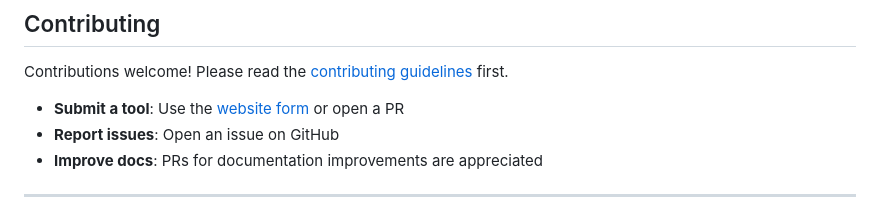
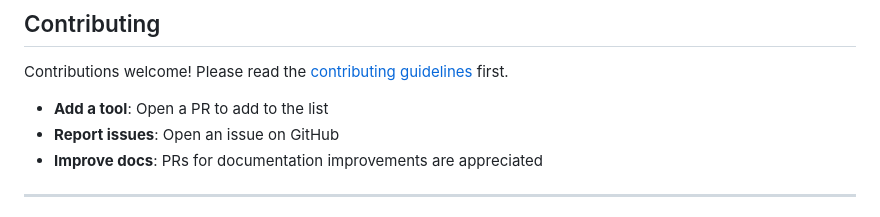
Before and after one commit to nuonco/awesome-byoc, a Markdown page: README.md, the part around one of its changes. GitHub-like rendering.

Commit message:
Update README links to buildyourown.dev
- Change website link to https://buildyourown.dev
- Remove Awesome badge
- Remove submit tool link, update to PR-based contribution

```diff
--- a/README.md
+++ b/README.md
@@ -129,7 +127,7 @@ A curated list of **Bring Your Own Cloud (BYOC)** tools and self-hostable infras
 
 Contributions welcome! Please read the [contributing guidelines](CONTRIBUTING.md) first.
 
-- **Submit a tool**: Use the [website form](https://byoc.dev/submit) or open a PR
+- **Add a tool**: Open a PR to add to the list
 - **Report issues**: Open an issue on GitHub
 - **Improve docs**: PRs for documentation improvements are appreciated
 
```
Also changed, not shown: other parts of README.md (+1 -3 lines).
